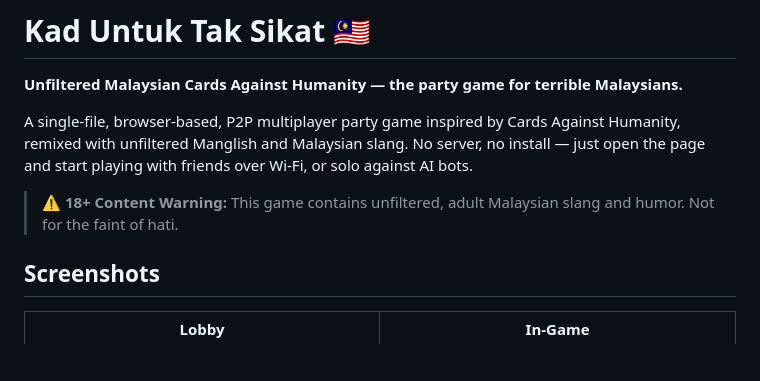
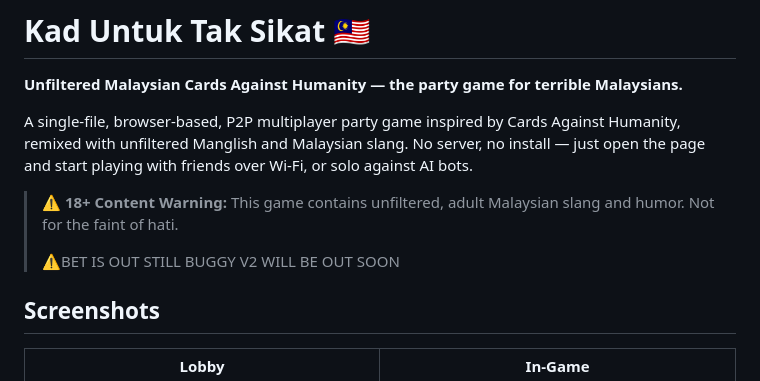
Before and after one commit to Gajeee/KUTS, a Markdown page: README.md, the part around the change. Drawn GitHub-style; blank space fills up the shorter version.

```diff
--- a/README.md
+++ b/README.md
@@ -5,6 +5,8 @@
 A single-file, browser-based, P2P multiplayer party game inspired by Cards Against Humanity, remixed with unfiltered Manglish and Malaysian slang. No server, no install — just open the page and start playing with friends over Wi-Fi, or solo against AI bots.
 
 > ⚠️ **18+ Content Warning:** This game contains unfiltered, adult Malaysian slang and humor. Not for the faint of hati.
+>
+> ⚠️BET IS OUT STILL BUGGY V2 WILL BE OUT SOON
 
 ## Screenshots
 
```
